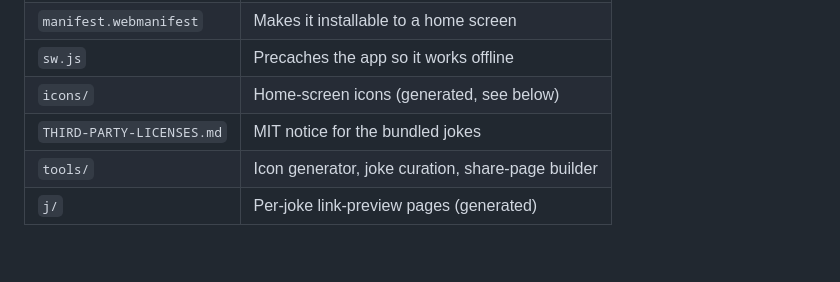
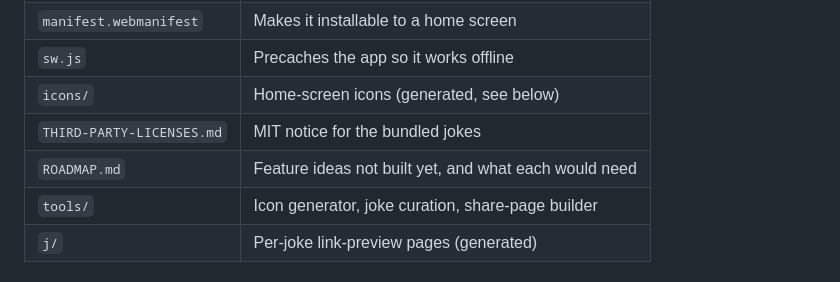
Before and after one commit to yschatzberg/dad-jokes, a Markdown page: README.md, the part around the change. Rendered like a GitHub page; blank space fills up the shorter version.

```diff
--- a/README.md
+++ b/README.md
@@ -24,6 +24,7 @@ themselves. No build step, no dependencies, no network calls.
 | `sw.js` | Precaches the app so it works offline |
 | `icons/` | Home-screen icons (generated, see below) |
 | `THIRD-PARTY-LICENSES.md` | MIT notice for the bundled jokes |
+| `ROADMAP.md` | Feature ideas not built yet, and what each would need |
 | `tools/` | Icon generator, joke curation, share-page builder |
 | `j/` | Per-joke link-preview pages (generated) |
 
```
Also changed, not shown: ROADMAP.md (added, +76 -0 lines).
